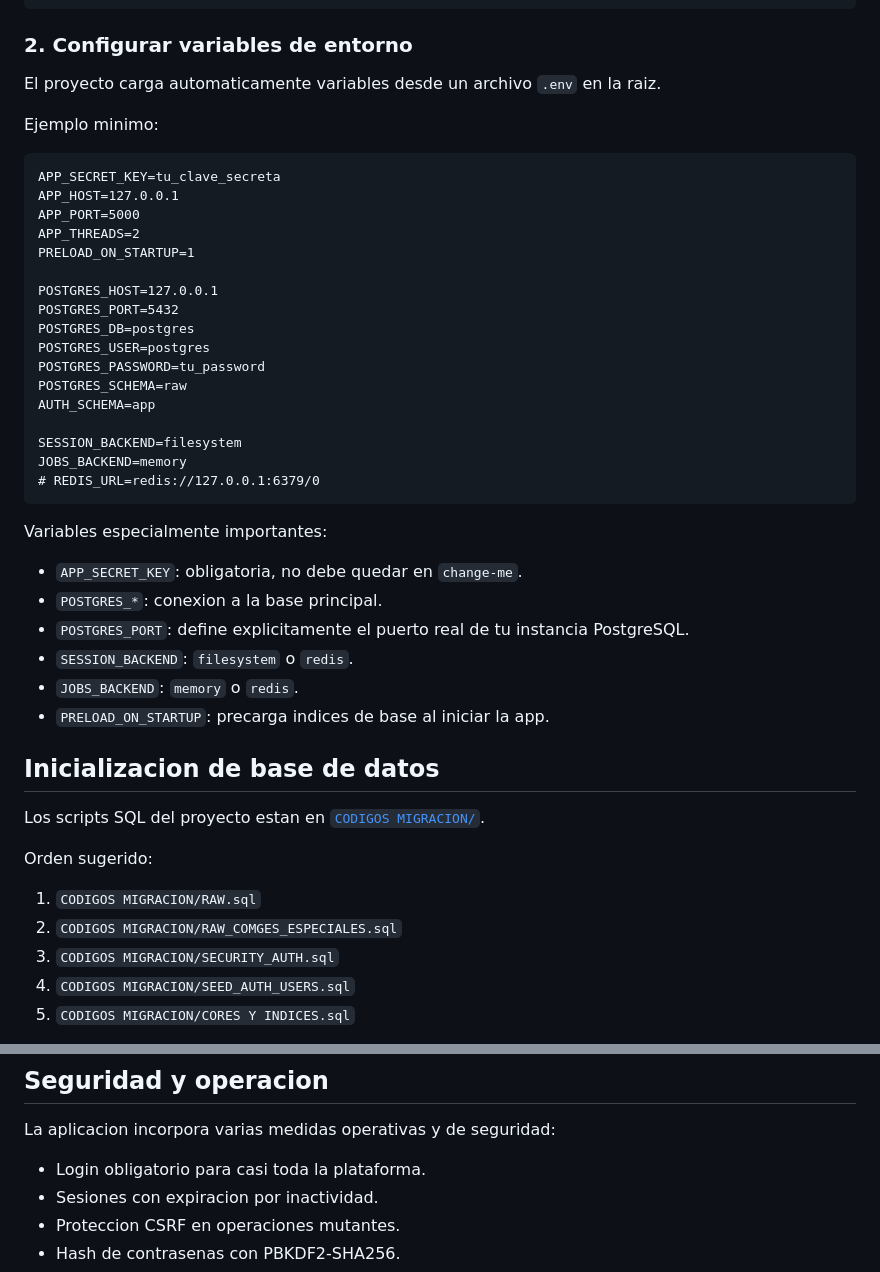
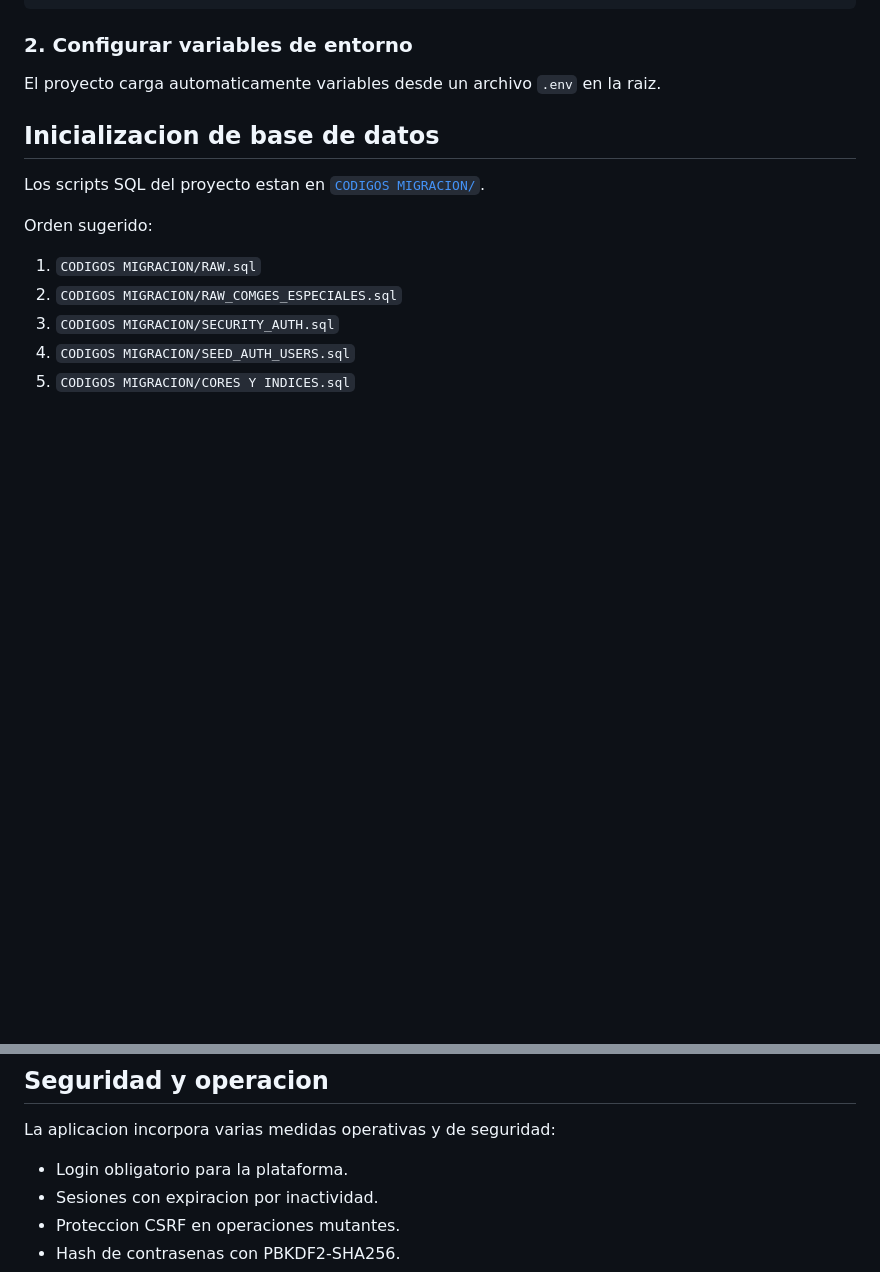
Before and after one commit to LOPEZROA/Experiencia-Laboral-Repositorios, a Markdown page: Aplicación Web HCVB/README.md, 2 parts joined by grey strips. GitHub-like rendering; blank space fills up the shorter version.

````diff
--- a/Aplicación Web HCVB/README.md
+++ b/Aplicación Web HCVB/README.md
@@ -204,37 +204,6 @@ pip install -r requirements.txt
 
 El proyecto carga automaticamente variables desde un archivo `.env` en la raiz.
 
-Ejemplo minimo:
-
-```dotenv
-APP_SECRET_KEY=tu_clave_secreta
-APP_HOST=127.0.0.1
-APP_PORT=5000
-APP_THREADS=2
-PRELOAD_ON_STARTUP=1
-
-POSTGRES_HOST=127.0.0.1
-POSTGRES_PORT=5432
-POSTGRES_DB=postgres
-POSTGRES_USER=postgres
-POSTGRES_PASSWORD=tu_password
-POSTGRES_SCHEMA=raw
-AUTH_SCHEMA=app
-
-SESSION_BACKEND=filesystem
-JOBS_BACKEND=memory
-# REDIS_URL=redis://127.0.0.1:6379/0
-```
-
-Variables especialmente importantes:
-
-- `APP_SECRET_KEY`: obligatoria, no debe quedar en `change-me`.
-- `POSTGRES_*`: conexion a la base principal.
-- `POSTGRES_PORT`: define explicitamente el puerto real de tu instancia PostgreSQL.
-- `SESSION_BACKEND`: `filesystem` o `redis`.
-- `JOBS_BACKEND`: `memory` o `redis`.
-- `PRELOAD_ON_STARTUP`: precarga indices de base al iniciar la app.
-
 ## Inicializacion de base de datos
 
 Los scripts SQL del proyecto estan en [`CODIGOS MIGRACION/`](./CODIGOS%20MIGRACION).
@@ -294,7 +263,7 @@ El archivo `web.config` permite reenviar trafico hacia una instancia local de la
 
 La aplicacion incorpora varias medidas operativas y de seguridad:
 
-- Login obligatorio para casi toda la plataforma.
+- Login obligatorio para la plataforma.
 - Sesiones con expiracion por inactividad.
 - Proteccion CSRF en operaciones mutantes.
 - Hash de contrasenas con PBKDF2-SHA256.
````
